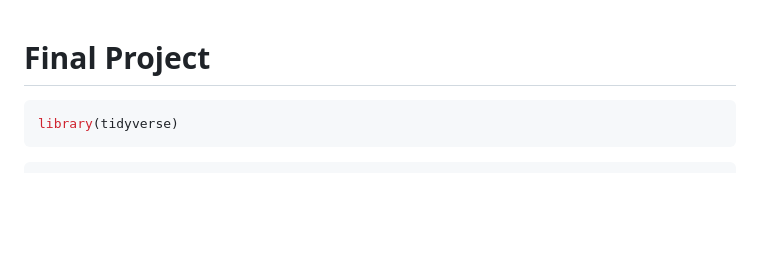
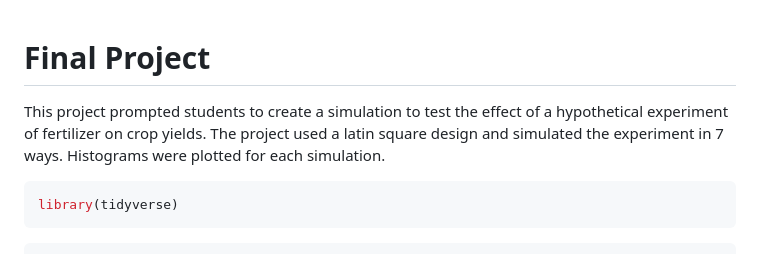
Before and after one commit to Doommen3/data_science_portfolio, a Markdown page: Crop_simulation/README.md, the part around the change. Drawn GitHub-style; blank space fills up the shorter version.

````diff
--- a/Crop_simulation/README.md
+++ b/Crop_simulation/README.md
@@ -1,4 +1,6 @@
 # Final Project
+
+This project prompted students to create a simulation to test the effect of a hypothetical experiment of fertilizer on crop yields. The project used a latin square design and simulated the experiment in 7 ways. Histograms were plotted for each simulation.
 
 ``` r
 library(tidyverse)
````
